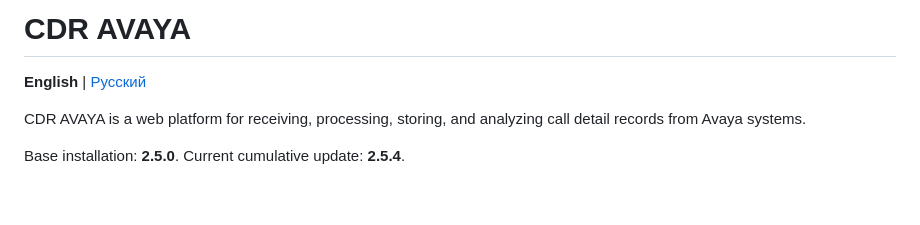
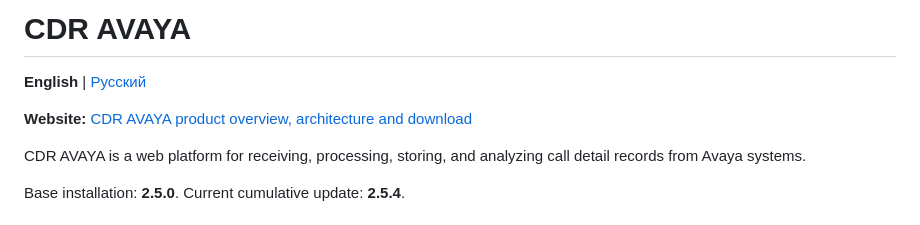
Before and after one commit to vovan-T/CDR-AVAYA, a Markdown page: README.md, the part around the change. Drawn GitHub-style; blank space fills up the shorter version.

Commit message:
docs: link product site for search discovery

```diff
--- a/README.md
+++ b/README.md
@@ -1,6 +1,8 @@
 # CDR AVAYA
 
 **English** | [Русский](README_RU.md)
+
+**Website:** [CDR AVAYA product overview, architecture and download](https://vovan-t.github.io/CDR-AVAYA/)
 
 CDR AVAYA is a web platform for receiving, processing, storing, and analyzing call detail records from Avaya systems.
 
```
Also changed, not shown: README_RU.md (+2 -0 lines).
